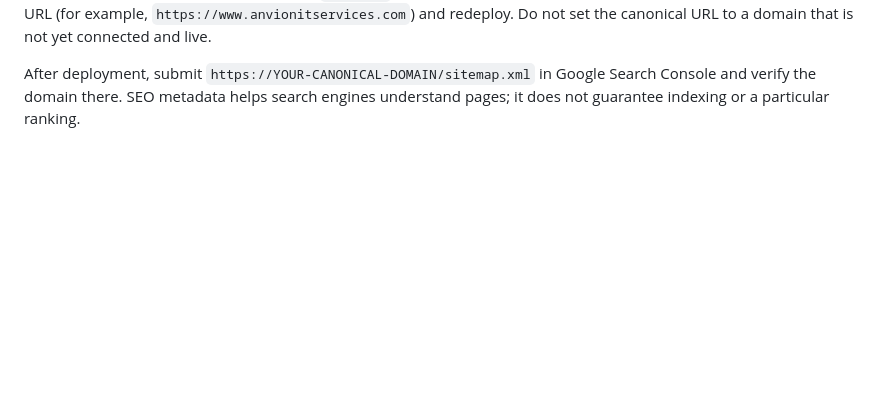
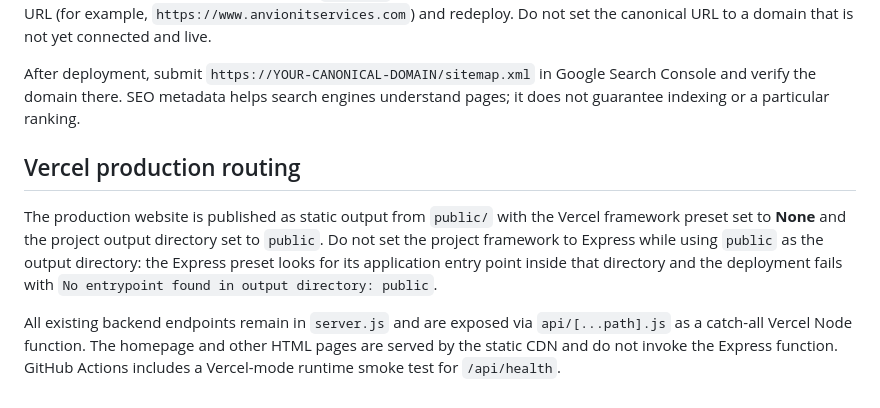
Before and after one commit to annuncio8427/Anvion-IT-Services, a Markdown page: README.md, the part around the change. GitHub-like rendering; blank space fills up the shorter version.

Commit message:
docs(vercel): document static CDN and isolated API deployment

```diff
--- a/README.md
+++ b/README.md
@@ -87,3 +87,10 @@ The production build runs `scripts/seo.mjs` after copying the public HTML and br
 The default canonical site URL is `https://anvion-it-services.vercel.app`. When the custom domain is connected to Vercel and serving the production site, set `SITE_URL` in the Vercel production environment to the preferred canonical URL (for example, `https://www.anvionitservices.com`) and redeploy. Do not set the canonical URL to a domain that is not yet connected and live.
 
 After deployment, submit `https://YOUR-CANONICAL-DOMAIN/sitemap.xml` in Google Search Console and verify the domain there. SEO metadata helps search engines understand pages; it does not guarantee indexing or a particular ranking.
+
+
+## Vercel production routing
+
+The production website is published as static output from `public/` with the Vercel framework preset set to **None** and the project output directory set to `public`. Do not set the project framework to Express while using `public` as the output directory: the Express preset looks for its application entry point inside that directory and the deployment fails with `No entrypoint found in output directory: public`.
+
+All existing backend endpoints remain in `server.js` and are exposed via `api/[...path].js` as a catch-all Vercel Node function. The homepage and other HTML pages are served by the static CDN and do not invoke the Express function. GitHub Actions includes a Vercel-mode runtime smoke test for `/api/health`.
```
